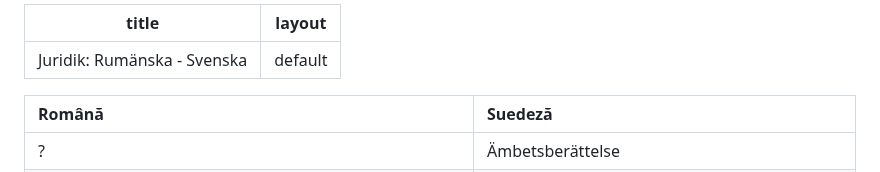
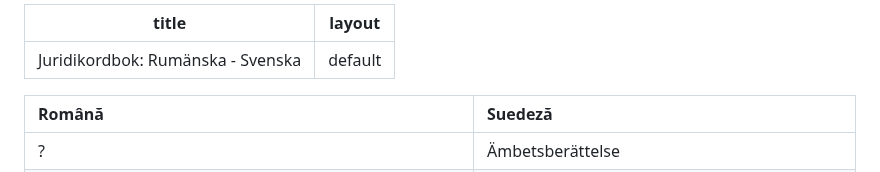
Before and after one commit to gazuag/gazuag.github.io, a Markdown page: ordbok/juridik/ro-sv.md, the part around the change. Rendered like a GitHub page.

```diff
--- a/ordbok/juridik/ro-sv.md
+++ b/ordbok/juridik/ro-sv.md
@@ -1,5 +1,5 @@
 ---
-title: "Juridik: Rumänska - Svenska"
+title: "Juridikordbok: Rumänska - Svenska"
 layout: default
 ---
 
```
